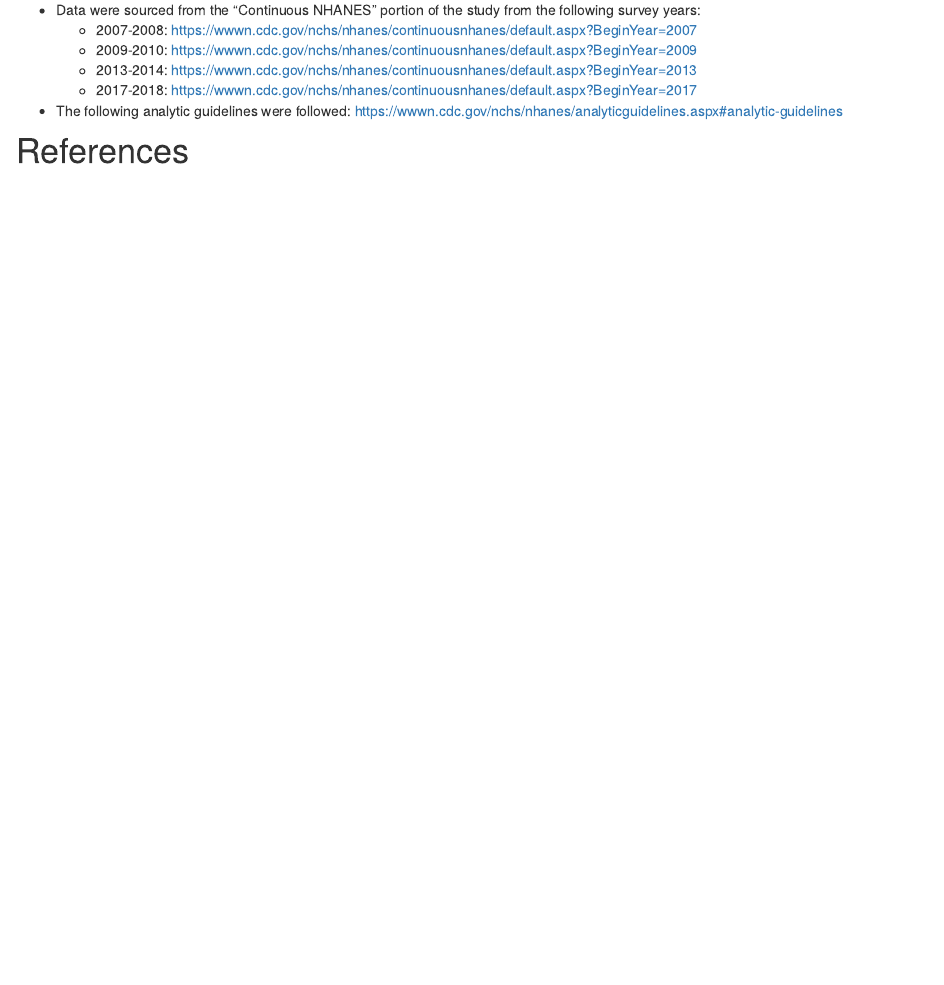
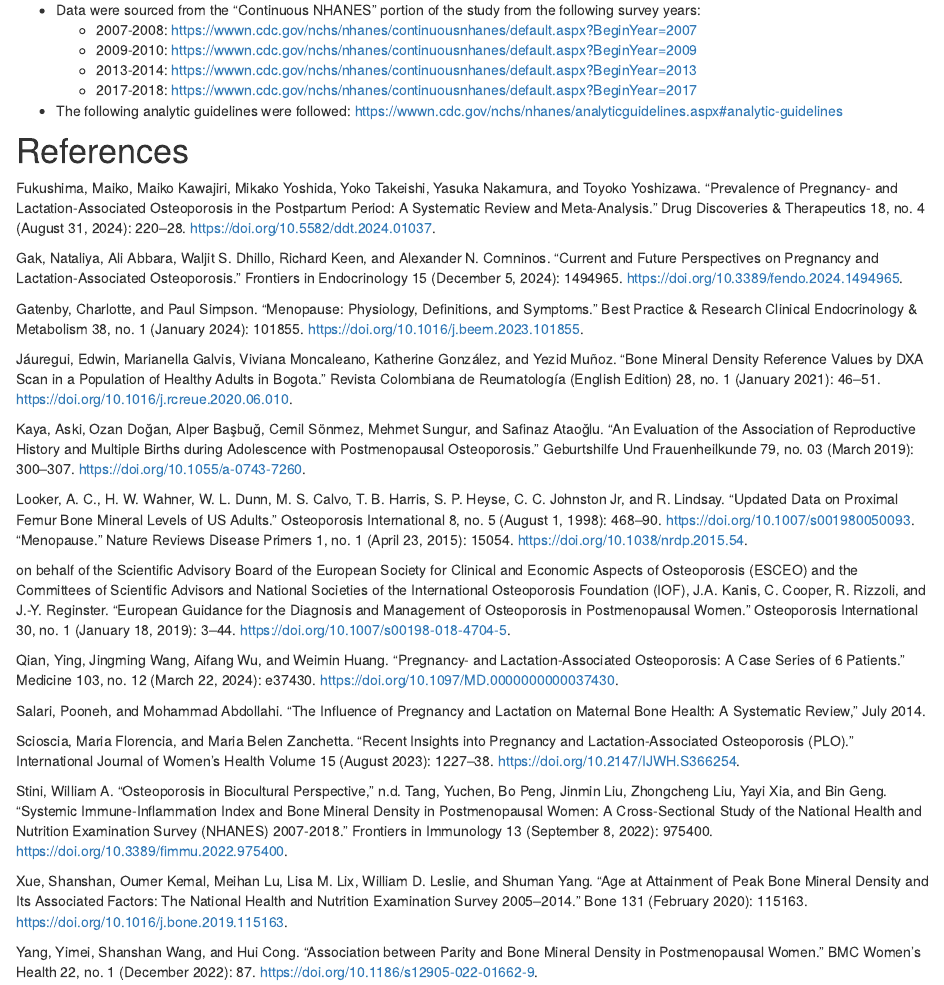
Before and after one commit to calliquire/afb_plo_aaba_2025, an R Markdown document (analysis/materials.Rmd): the page in a window 1100 px wide, from 300 px down. Rendered offline with R 4.5, knitr and Pandoc, with nearby package versions.

Commit message:
wflow_publish("analysis/materials.Rmd")

```diff
--- a/analysis/materials.Rmd
+++ b/analysis/materials.Rmd
@@ -19,3 +19,31 @@ The data for this project were sourced from the U.S. Center for Disease Control,
 -   The following analytic guidelines were followed: <https://wwwn.cdc.gov/nchs/nhanes/analyticguidelines.aspx#analytic-guidelines>
 
 # References
+
+Fukushima, Maiko, Maiko Kawajiri, Mikako Yoshida, Yoko Takeishi, Yasuka Nakamura, and Toyoko Yoshizawa. “Prevalence of Pregnancy- and Lactation-Associated Osteoporosis in the Postpartum Period: A Systematic Review and Meta-Analysis.” Drug Discoveries & Therapeutics 18, no. 4 (August 31, 2024): 220–28. https://doi.org/10.5582/ddt.2024.01037.
+
+Gak, Nataliya, Ali Abbara, Waljit S. Dhillo, Richard Keen, and Alexander N. Comninos. “Current and Future Perspectives on Pregnancy and Lactation-Associated Osteoporosis.” Frontiers in Endocrinology 15 (December 5, 2024): 1494965. https://doi.org/10.3389/fendo.2024.1494965.
+
+Gatenby, Charlotte, and Paul Simpson. “Menopause: Physiology, Definitions, and Symptoms.” Best Practice & Research Clinical Endocrinology & Metabolism 38, no. 1 (January 2024): 101855. https://doi.org/10.1016/j.beem.2023.101855.
+
+Jáuregui, Edwin, Marianella Galvis, Viviana Moncaleano, Katherine González, and Yezid Muñoz. “Bone Mineral Density Reference Values by DXA Scan in a Population of Healthy Adults in Bogota.” Revista Colombiana de Reumatología (English Edition) 28, no. 1 (January 2021): 46–51. https://doi.org/10.1016/j.rcreue.2020.06.010.
+
+Kaya, Aski, Ozan Doğan, Alper Başbuğ, Cemil Sönmez, Mehmet Sungur, and Safinaz Ataoğlu. “An Evaluation of the Association of Reproductive History and Multiple Births during Adolescence with Postmenopausal Osteoporosis.” Geburtshilfe Und Frauenheilkunde 79, no. 03 (March 2019): 300–307. https://doi.org/10.1055/a-0743-7260.
+
+Looker, A. C., H. W. Wahner, W. L. Dunn, M. S. Calvo, T. B. Harris, S. P. Heyse, C. C. Johnston Jr, and R. Lindsay. “Updated Data on Proximal Femur Bone Mineral Levels of US Adults.” Osteoporosis International 8, no. 5 (August 1, 1998): 468–90. https://doi.org/10.1007/s001980050093.
+“Menopause.” Nature Reviews Disease Primers 1, no. 1 (April 23, 2015): 15054. https://doi.org/10.1038/nrdp.2015.54.
+
+on behalf of the Scientific Advisory Board of the European Society for Clinical and Economic Aspects of Osteoporosis (ESCEO) and the Committees of Scientific Advisors and National Societies of the International Osteoporosis Foundation (IOF), J.A. Kanis, C. Cooper, R. Rizzoli, and J.-Y. Reginster. “European Guidance for the Diagnosis and Management of Osteoporosis in Postmenopausal Women.” Osteoporosis International 30, no. 1 (January 18, 2019): 3–44. https://doi.org/10.1007/s00198-018-4704-5.
+
+Qian, Ying, Jingming Wang, Aifang Wu, and Weimin Huang. “Pregnancy- and Lactation-Associated Osteoporosis: A Case Series of 6 Patients.” Medicine 103, no. 12 (March 22, 2024): e37430. https://doi.org/10.1097/MD.0000000000037430.
+
+Salari, Pooneh, and Mohammad Abdollahi. “The Influence of Pregnancy and Lactation on Maternal Bone Health: A Systematic Review,” July 2014.
+
+Scioscia, Maria Florencia, and Maria Belen Zanchetta. “Recent Insights into Pregnancy and Lactation-Associated Osteoporosis (PLO).” International Journal of Women’s Health Volume 15 (August 2023): 1227–38. https://doi.org/10.2147/IJWH.S366254.
+
+Stini, William A. “Osteoporosis in Biocultural Perspective,” n.d.
+Tang, Yuchen, Bo Peng, Jinmin Liu, Zhongcheng Liu, Yayi Xia, and Bin Geng. “Systemic Immune-Inflammation Index and Bone Mineral Density in Postmenopausal Women: A Cross-Sectional Study of the National Health and Nutrition Examination Survey (NHANES) 2007-2018.” Frontiers in Immunology 13 (September 8, 2022): 975400. https://doi.org/10.3389/fimmu.2022.975400.
+
+Xue, Shanshan, Oumer Kemal, Meihan Lu, Lisa M. Lix, William D. Leslie, and Shuman Yang. “Age at Attainment of Peak Bone Mineral Density and Its Associated Factors: The National Health and Nutrition Examination Survey 2005–2014.” Bone 131 (February 2020): 115163. https://doi.org/10.1016/j.bone.2019.115163.
+
+Yang, Yimei, Shanshan Wang, and Hui Cong. “Association between Parity and Bone Mineral Density in Postmenopausal Women.” BMC Women’s Health 22, no. 1 (December 2022): 87. https://doi.org/10.1186/s12905-022-01662-9.
```
